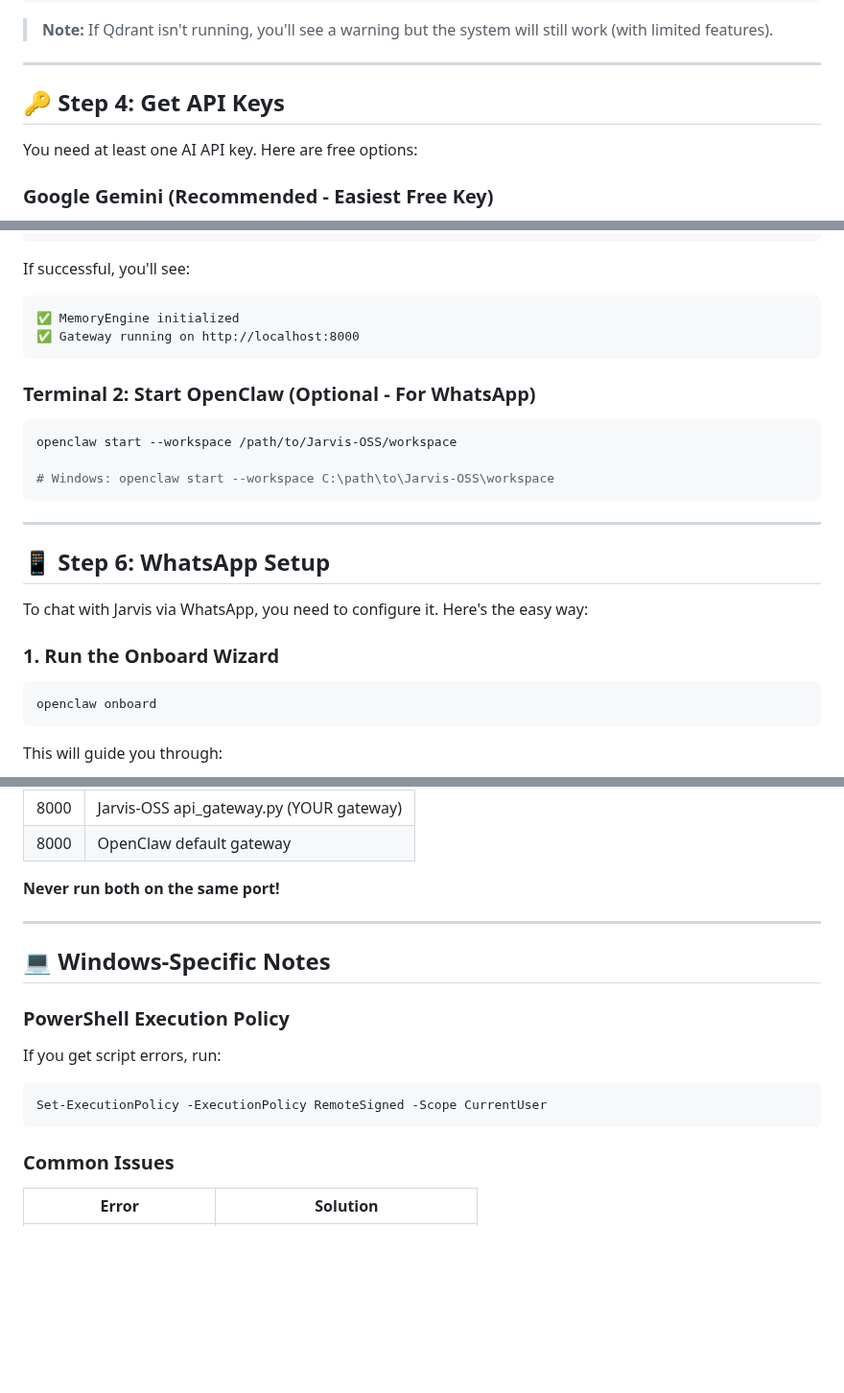
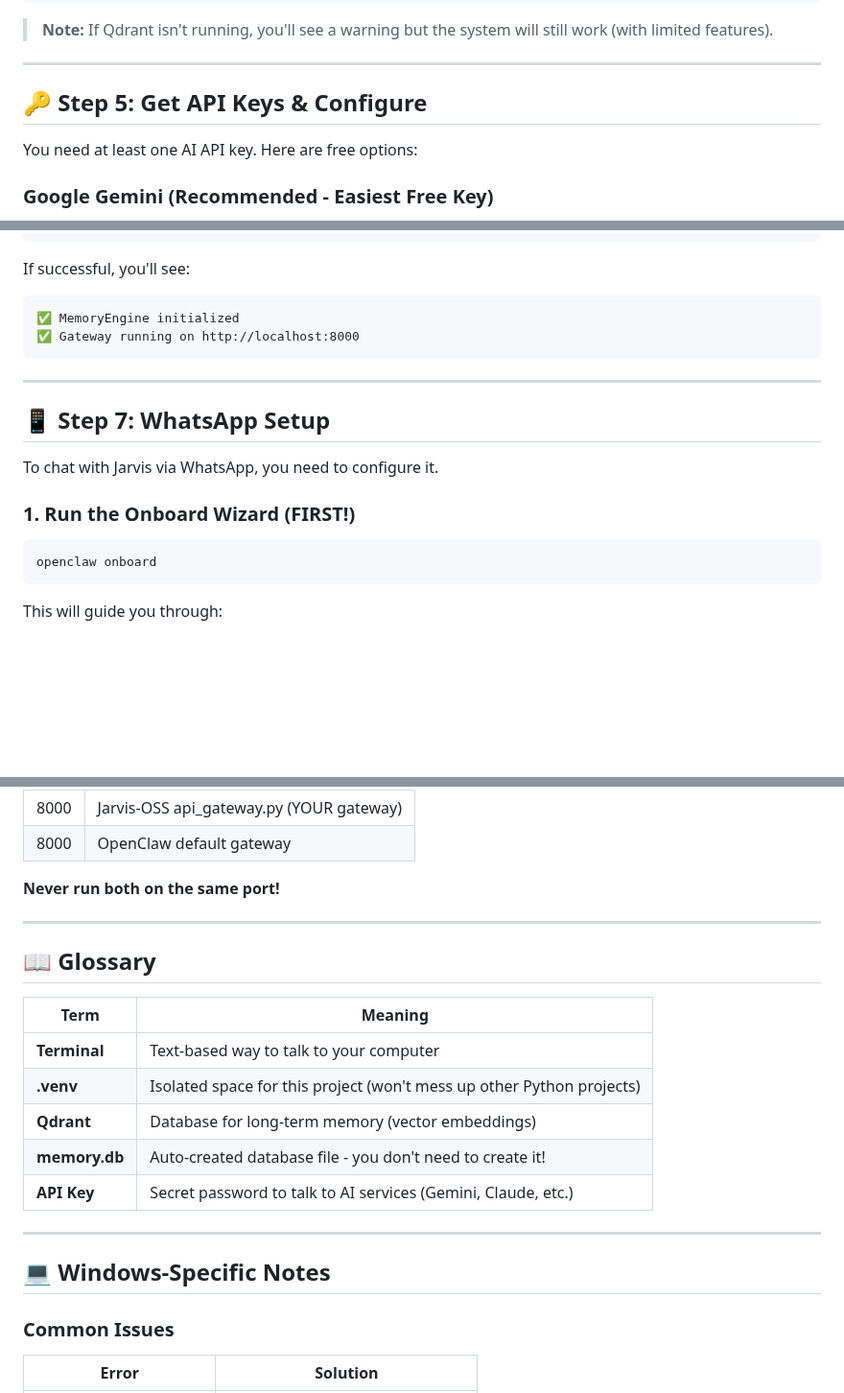
Before and after one commit to UpayanGhosh/Synapse-OSS, a Markdown page: HOW_TO_RUN.md, 3 parts joined by grey strips. Shown at 96% size. Drawn GitHub-style; blank space fills up the shorter version.

````diff
--- a/HOW_TO_RUN.md
+++ b/HOW_TO_RUN.md
@@ -118,7 +135,7 @@ tar -xzf qdrant-x86_64-unknown-linux-gnu.tar.gz
 
 ---
 
-## 🔑 Step 4: Get API Keys
+## 🔑 Step 5: Get API Keys & Configure
 
 You need at least one AI API key. Here are free options:
 
@@ -182,21 +202,13 @@ If successful, you'll see:
 ✅ Gateway running on http://localhost:8000
 ```
 
-### Terminal 2: Start OpenClaw (Optional - For WhatsApp)
-
-```bash
-openclaw start --workspace /path/to/Jarvis-OSS/workspace
-
-# Windows: openclaw start --workspace C:\path\to\Jarvis-OSS\workspace
-```
-
 ---
 
-## 📱 Step 6: WhatsApp Setup
+## 📱 Step 7: WhatsApp Setup
 
-To chat with Jarvis via WhatsApp, you need to configure it. Here's the easy way:
+To chat with Jarvis via WhatsApp, you need to configure it.
 
-### 1. Run the Onboard Wizard
+### 1. Run the Onboard Wizard (FIRST!)
 
 ```bash
 openclaw onboard
@@ -259,13 +268,19 @@ openclaw start --workspace /path/to/Jarvis-OSS/workspace
 
 ---
 
+## 📖 Glossary
+
+| Term | Meaning |
+|------|---------|
+| **Terminal** | Text-based way to talk to your computer |
+| **.venv** | Isolated space for this project (won't mess up other Python projects) |
+| **Qdrant** | Database for long-term memory (vector embeddings) |
+| **memory.db** | Auto-created database file - you don't need to create it! |
+| **API Key** | Secret password to talk to AI services (Gemini, Claude, etc.) |
+
+---
+
 ## 💻 Windows-Specific Notes
-
-### PowerShell Execution Policy
-If you get script errors, run:
-```powershell
-Set-ExecutionPolicy -ExecutionPolicy RemoteSigned -Scope CurrentUser
-```
 
 ### Common Issues
 
````
Also changed, not shown: other parts of HOW_TO_RUN.md (+62 -42 lines).
